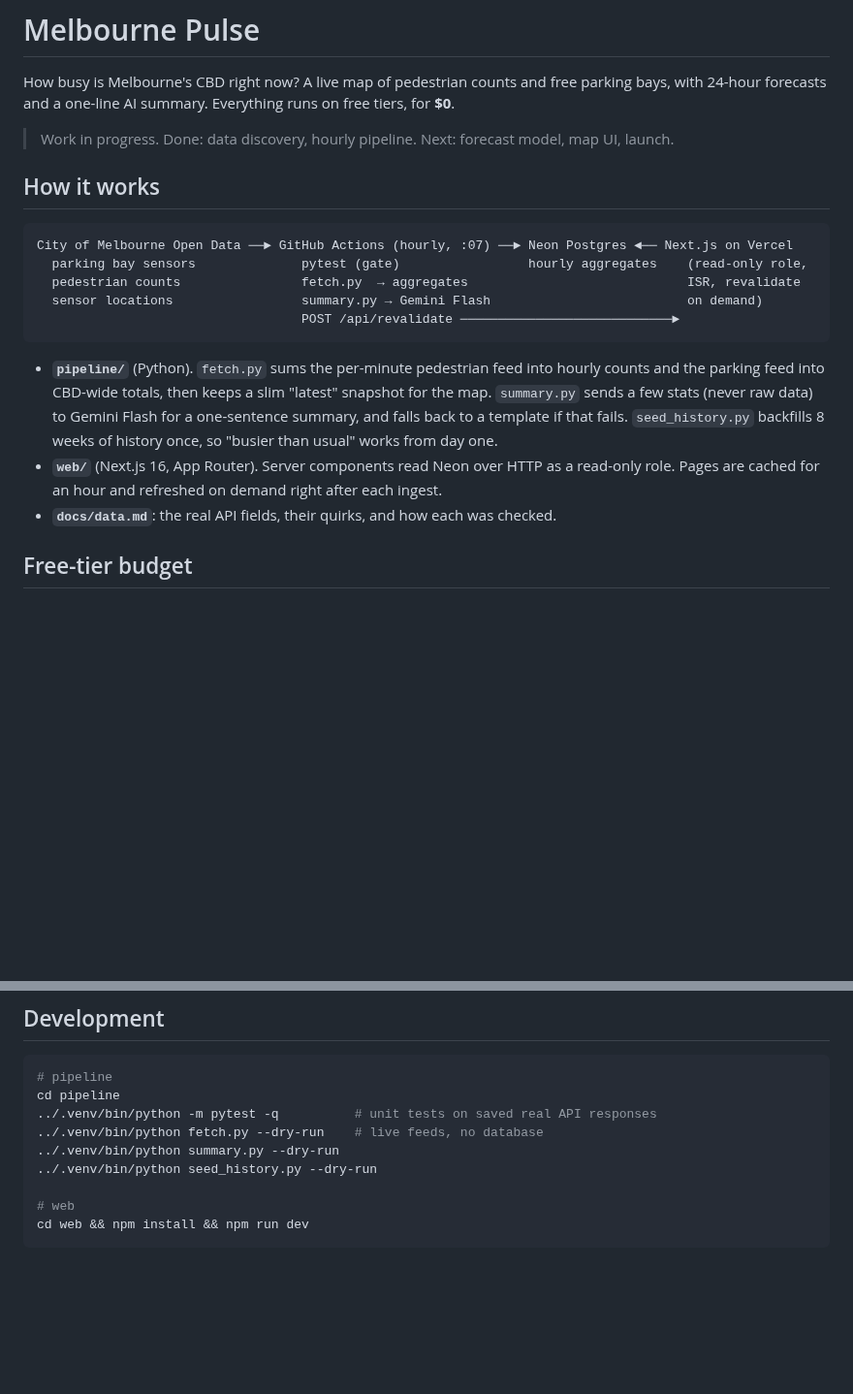
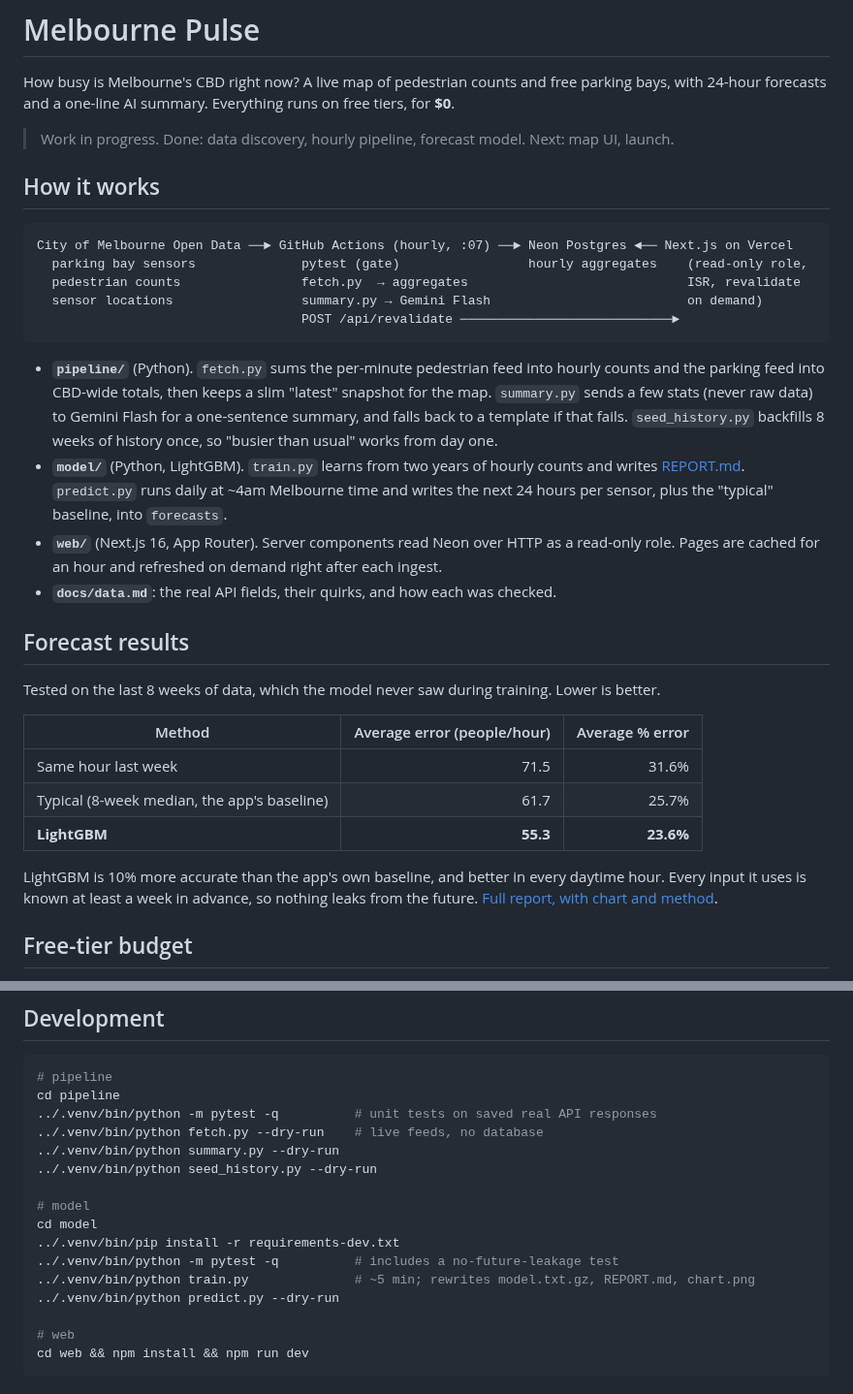
Before and after one commit to Ruki-Diaz/melbourne-pulse, a Markdown page: README.md, 2 parts joined by grey strips. Shown at 97% size. GitHub-like rendering; blank space fills up the shorter version.

````diff
--- a/README.md
+++ b/README.md
@@ -4,8 +4,8 @@ How busy is Melbourne's CBD right now? A live map of pedestrian counts and free
 parking bays, with 24-hour forecasts and a one-line AI summary. Everything runs
 on free tiers, for **$0**.
 
-> Work in progress. Done: data discovery, hourly pipeline. Next: forecast model,
-> map UI, launch.
+> Work in progress. Done: data discovery, hourly pipeline, forecast model.
+> Next: map UI, launch.
 
 ## How it works
 
@@ -23,11 +23,30 @@ City of Melbourne Open Data ──► GitHub Actions (hourly, :07) ──► Neo
   to Gemini Flash for a one-sentence summary, and falls back to a template if
   that fails. `seed_history.py` backfills 8 weeks of history once, so "busier
   than usual" works from day one.
+- **`model/`** (Python, LightGBM). `train.py` learns from two years of hourly
+  counts and writes [REPORT.md](model/REPORT.md). `predict.py` runs daily at
+  ~4am Melbourne time and writes the next 24 hours per sensor, plus the
+  "typical" baseline, into `forecasts`.
 - **`web/`** (Next.js 16, App Router). Server components read Neon over HTTP
   as a read-only role. Pages are cached for an hour and refreshed on demand
   right after each ingest.
 - **`docs/data.md`**: the real API fields, their quirks, and how each was
   checked.
+
+## Forecast results
+
+Tested on the last 8 weeks of data, which the model never saw during training.
+Lower is better.
+
+| Method | Average error (people/hour) | Average % error |
+|---|---:|---:|
+| Same hour last week | 71.5 | 31.6% |
+| Typical (8-week median, the app's baseline) | 61.7 | 25.7% |
+| **LightGBM** | **55.3** | **23.6%** |
+
+LightGBM is 10% more accurate than the app's own baseline, and better in every
+daytime hour. Every input it uses is known at least a week in advance, so
+nothing leaks from the future. [Full report, with chart and method](model/REPORT.md).
 
 ## Free-tier budget
 
@@ -128,6 +147,13 @@ cd pipeline
 ../.venv/bin/python summary.py --dry-run
 ../.venv/bin/python seed_history.py --dry-run
 
+# model
+cd model
+../.venv/bin/pip install -r requirements-dev.txt
+../.venv/bin/python -m pytest -q          # includes a no-future-leakage test
+../.venv/bin/python train.py              # ~5 min; rewrites model.txt.gz, REPORT.md, chart.png
+../.venv/bin/python predict.py --dry-run
+
 # web
 cd web && npm install && npm run dev
 ```
````
Also changed, not shown: model/REPORT.md (added, +122 -0 lines), model/chart.png (added), 14 other files.
